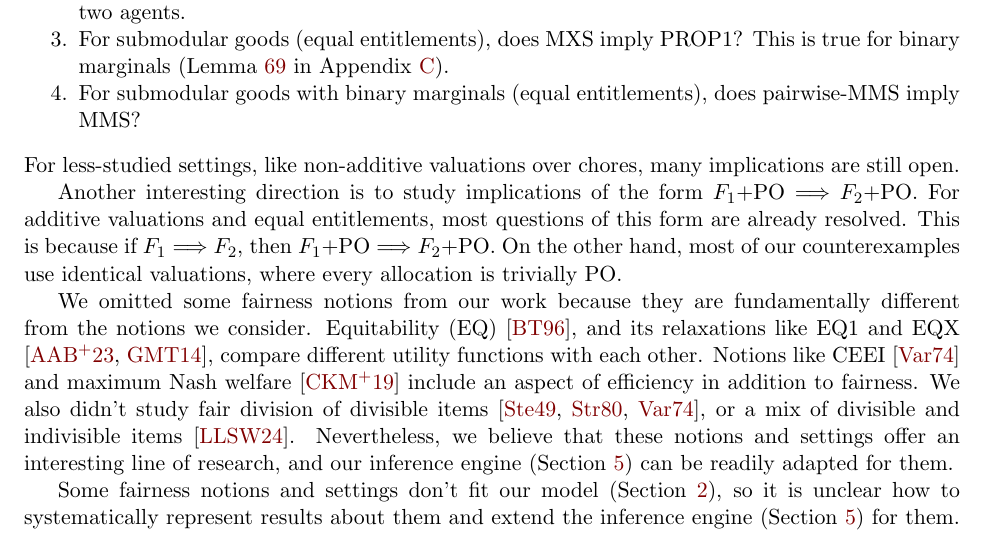
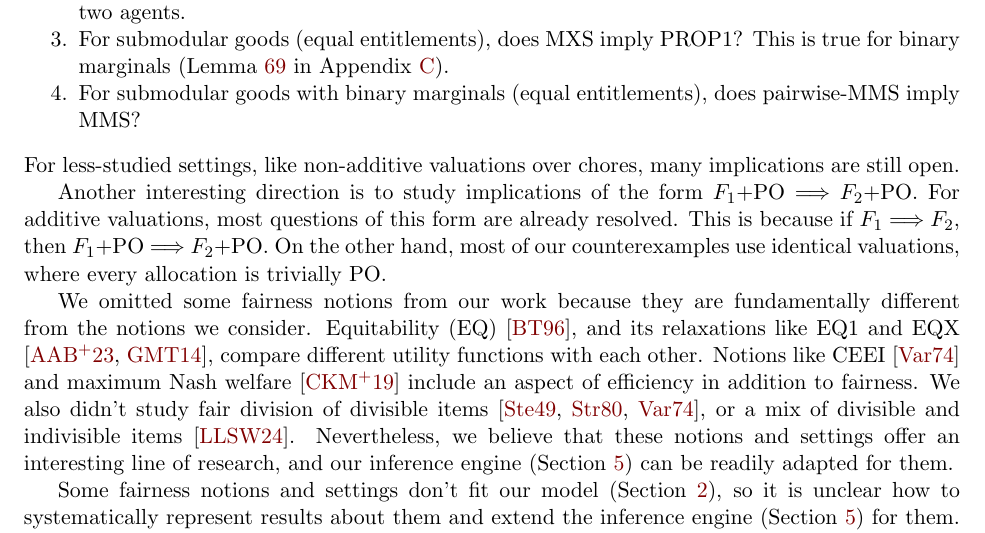
Before and after one commit to sharmaeklavya2/fd-impls, a LaTeX paper (main.tex, which reads sec/conclusion.tex): part of page 11 of 73, cut so that both start at the same text. Compiled offline with pdfLaTeX.

Commit message:
conclusion: mention that F+PO works for uneqEnt

```diff
--- a/sec/conclusion.tex
+++ b/sec/conclusion.tex
@@ -43,7 +43,7 @@ For less-studied settings, like non-additive valuations over chores,
 many implications are still open.
 
 Another interesting direction is to study implications of the form $F_1$+PO $\fimplies$ $F_2$+PO.
-For additive valuations and equal entitlements, most questions of this form are already resolved.
+For additive valuations, most questions of this form are already resolved.
 This is because if $F_1 \fimplies F_2$, then $F_1$+PO $\fimplies$ $F_2$+PO.
 On the other hand, most of our counterexamples use identical valuations,
 where every allocation is trivially PO.
```
